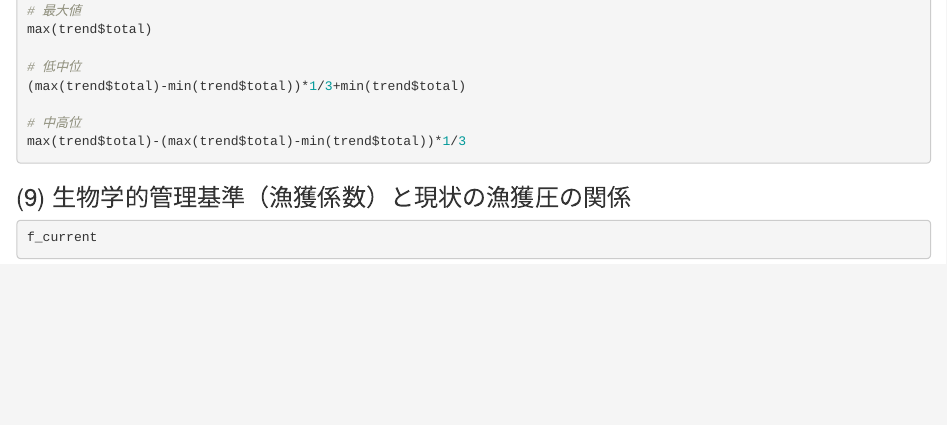
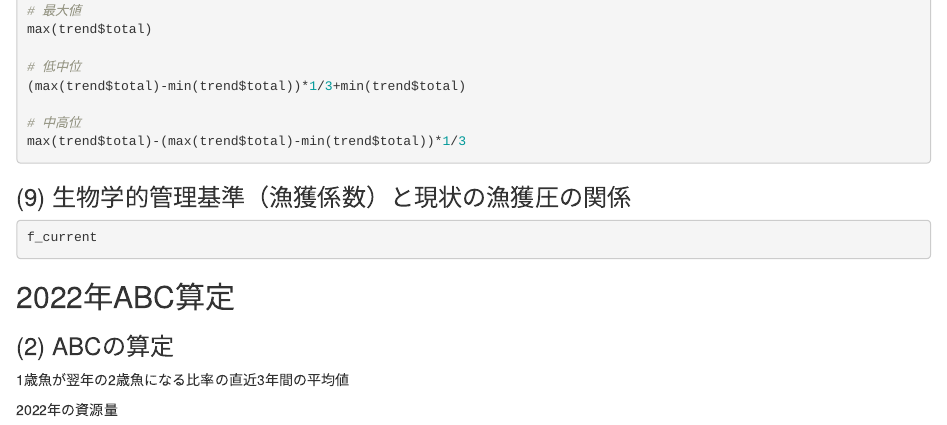
Before and after one commit to Yuki-Kanamori/sigen_kitiji2021_pre, an R Markdown document (check_document.Rmd): the page in a window 1100 px wide, from 750 px down. Rendered offline with R 4.5, knitr and Pandoc, with nearby package versions; the code chunks are not run, so their results and figures are left out.

Commit message:
not finished ABC parts

````diff
--- a/check_document.Rmd
+++ b/check_document.Rmd
@@ -753,3 +753,14 @@ max(trend$total)-(max(trend$total)-min(trend$total))*1/3
 ```{r f_current}
 f_current
 ```
+
+
+## 2022年ABC算定
+### (2) ABCの算定
+```{r survival rate}
+
+```
+
+1歳魚が翌年の2歳魚になる比率の直近3年間の平均値
+
+2022年の資源量
````
